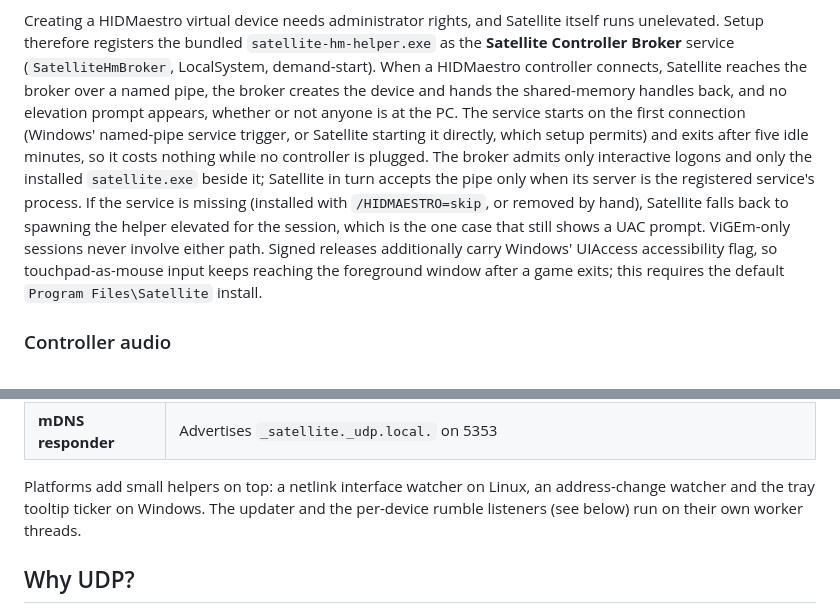
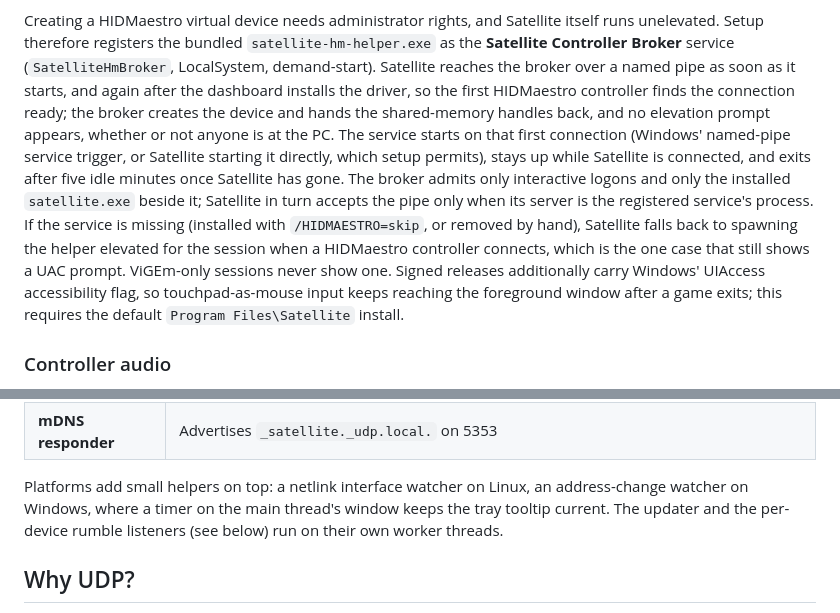
Before and after one commit to TinkerNorth/satellite, a Markdown page: README.md, 2 parts joined by grey strips. Rendered like a GitHub page.

Commit message:
Describe the early broker connection and the tray timer in the README
Satellite now reaches the HIDMaestro broker as soon as it starts, so the service stays up while Satellite runs, and the tray tooltip is kept by a timer on the main thread's window instead of a ticker thread.

```diff
--- a/README.md
+++ b/README.md
@@ -135,19 +135,21 @@ or re-run the installer for the running version.
 Creating a HIDMaestro virtual device needs administrator rights, and
 Satellite itself runs unelevated. Setup therefore registers the bundled
 `satellite-hm-helper.exe` as the **Satellite Controller Broker** service
-(`SatelliteHmBroker`, LocalSystem, demand-start). When a HIDMaestro
-controller connects, Satellite reaches the broker over a named pipe, the
-broker creates the device and hands the shared-memory handles back, and no
-elevation prompt appears, whether or not anyone is at the PC. The service
-starts on the first connection (Windows' named-pipe service trigger, or
-Satellite starting it directly, which setup permits) and exits after five
-idle minutes, so it costs nothing while no controller is plugged. The broker
-admits only interactive logons and only the installed `satellite.exe`
-beside it; Satellite in turn accepts the pipe only when its server is the
-registered service's process. If the service is missing (installed with
-`/HIDMAESTRO=skip`, or removed by hand), Satellite falls back to spawning the
-helper elevated for the session, which is the one case that still shows a
-UAC prompt. ViGEm-only sessions never involve either path. Signed releases
+(`SatelliteHmBroker`, LocalSystem, demand-start). Satellite reaches the
+broker over a named pipe as soon as it starts, and again after the dashboard
+installs the driver, so the first HIDMaestro controller finds the connection
+ready; the broker creates the device and hands the shared-memory handles
+back, and no elevation prompt appears, whether or not anyone is at the PC.
+The service starts on that first connection (Windows' named-pipe service
+trigger, or Satellite starting it directly, which setup permits), stays up
+while Satellite is connected, and exits after five idle minutes once Satellite
+has gone. The broker admits only interactive logons and only the installed
+`satellite.exe` beside it; Satellite in turn accepts the pipe only when its
+server is the registered service's process. If the service is missing
+(installed with `/HIDMAESTRO=skip`, or removed by hand), Satellite falls back
+to spawning the helper elevated for the session when a HIDMaestro controller
+connects, which is the one case that still shows a UAC prompt. ViGEm-only
+sessions never show one. Signed releases
 additionally carry Windows' UIAccess accessibility flag, so touchpad-as-mouse
 input keeps reaching the foreground window after a game exits; this requires
 the default `Program Files\Satellite` install.
@@ -649,9 +651,9 @@ The receiver runs six long-lived threads on every platform:
 | **mDNS responder** | Advertises `_satellite._udp.local.` on 5353           |
 
 Platforms add small helpers on top: a netlink interface watcher on Linux, an
-address-change watcher and the tray tooltip ticker on Windows. The updater
-and the per-device rumble listeners (see below) run on their own worker
-threads.
+address-change watcher on Windows, where a timer on the main thread's window
+keeps the tray tooltip current. The updater and the per-device rumble
+listeners (see below) run on their own worker threads.
 
 ## Why UDP?
 
```
